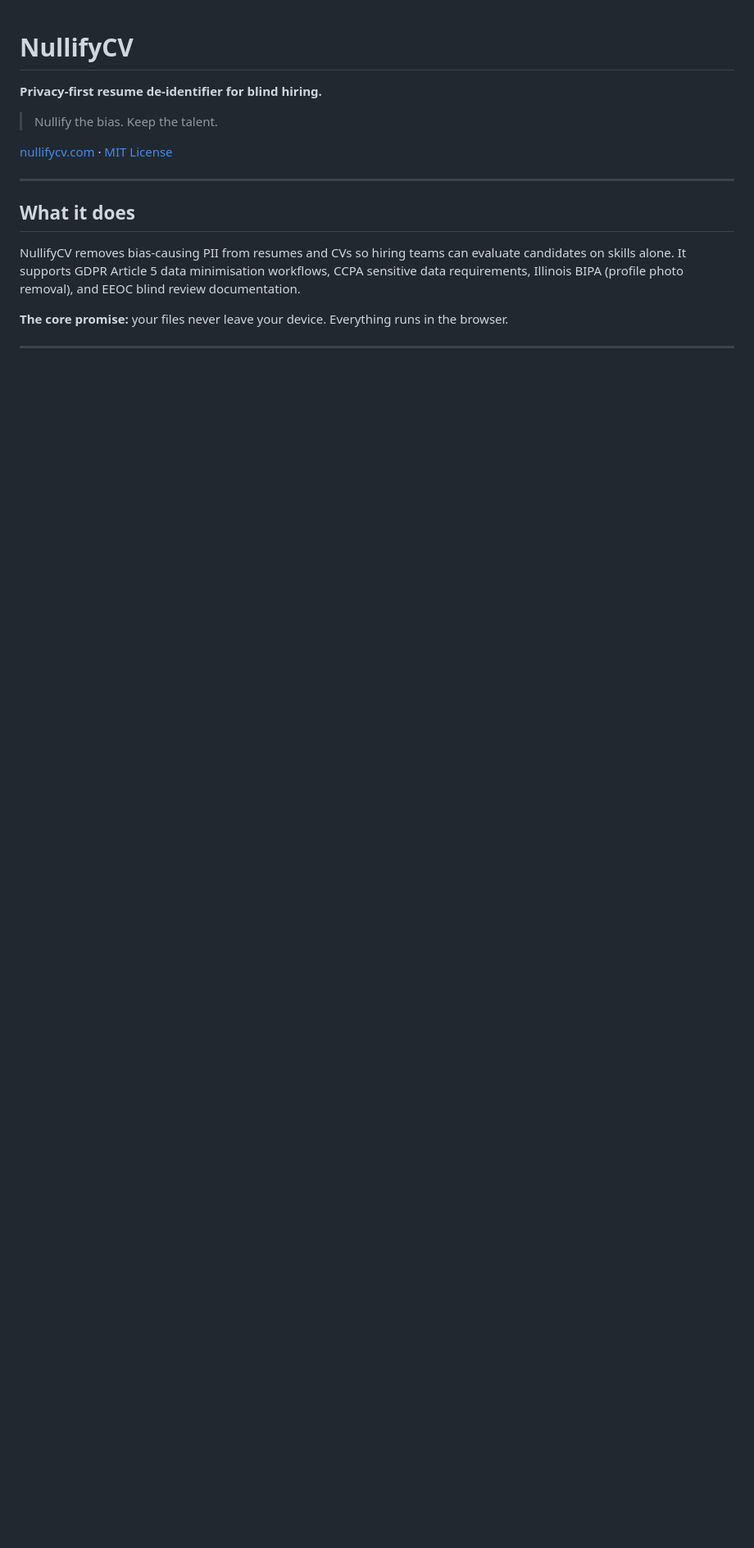
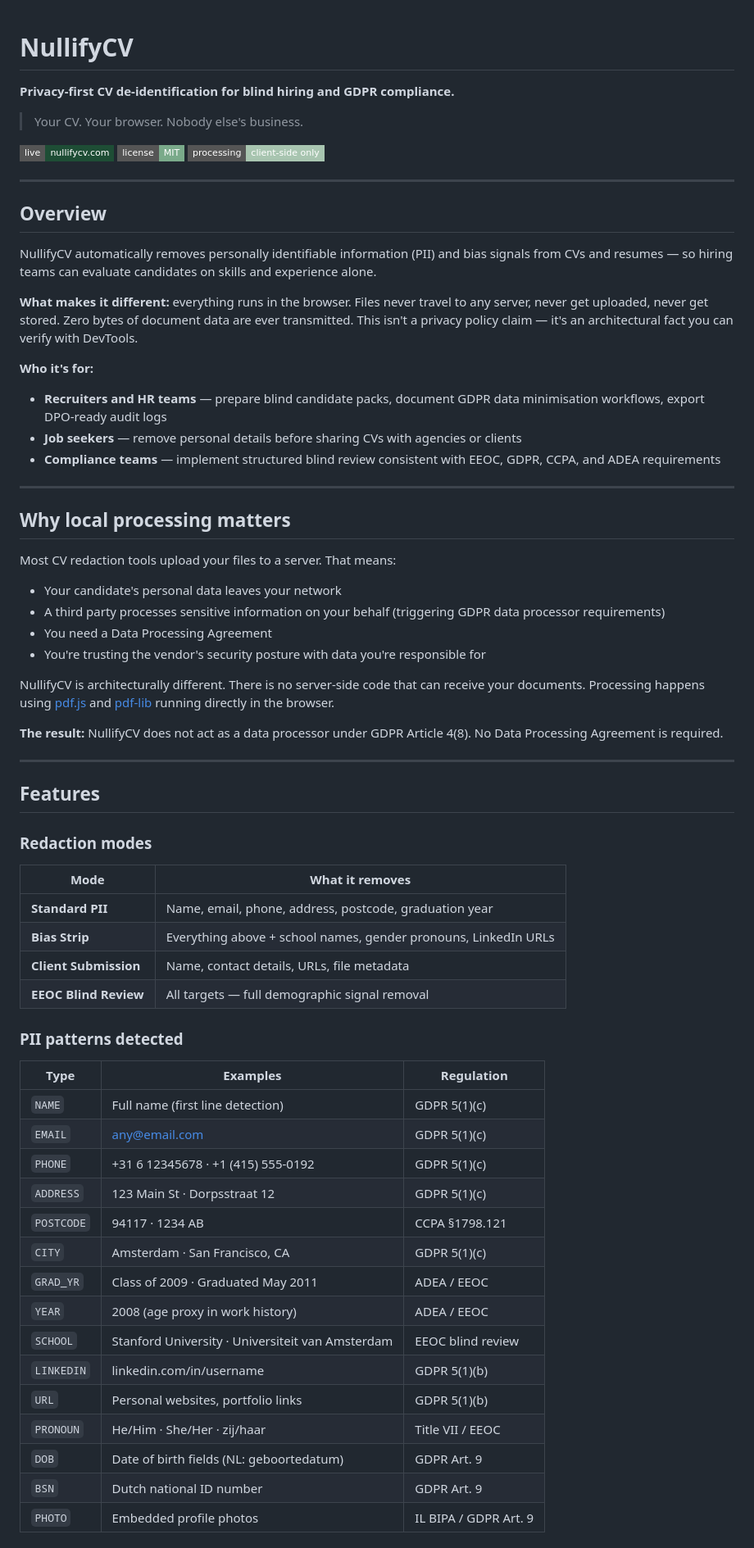
Before and after one commit to AVR-cpu/nullifyCV, a Markdown page: nullifycv/README.md, the part around one of its changes. Shown at 82% size. GitHub-like rendering; badges without logos; blank space fills up the shorter version.

```diff
--- a/nullifycv/README.md
+++ b/nullifycv/README.md
@@ -1,15 +1,71 @@
 # NullifyCV
 
-**Privacy-first resume de-identifier for blind hiring.**
+**Privacy-first CV de-identification for blind hiring and GDPR compliance.**
 
-> Nullify the bias. Keep the talent.
+> Your CV. Your browser. Nobody else's business.
 
-[nullifycv.com](https://nullifycv.com) · [MIT License](LICENSE)
+[![Live site](https://img.shields.io/badge/live-nullifycv.com-1e4d35?style=flat-square)](https://nullifycv.com)
+[![License: MIT](https://img.shields.io/badge/license-MIT-7aaa8a?style=flat-square)](LICENSE)
+[![Processing: Client-side only](https://img.shields.io/badge/processing-client--side%20only-a8c5b0?style=flat-square)](#privacy-architecture)
 
 ---
 
-## What it does
+## Overview
 
-NullifyCV removes bias-causing PII from resumes and CVs so hiring teams can evaluate candidates on skills alone. It supports GDPR Article 5 data minimisation workflows, CCPA sensitive data requirements, Illinois BIPA (profile photo removal), and EEOC blind review documentation.
+NullifyCV automatically removes personally identifiable information (PII) and bias signals from CVs and resumes — so hiring teams can evaluate candidates on skills and experience alone.
 
-**The core promise:** your files never leave your device. Everything runs in the browser.
+**What makes it different:** everything runs in the browser. Files never travel to any server, never get uploaded, never get stored. Zero bytes of document data are ever transmitted. This isn't a privacy policy claim — it's an architectural fact you can verify with DevTools.
+
+**Who it's for:**
+- **Recruiters and HR teams** — prepare blind candidate packs, document GDPR data minimisation workflows, export DPO-ready audit logs
+- **Job seekers** — remove personal details before sharing CVs with agencies or clients
+- **Compliance teams** — implement structured blind review consistent with EEOC, GDPR, CCPA, and ADEA requirements
+
+---
+
+## Why local processing matters
+
+Most CV redaction tools upload your files to a server. That means:
+
+- Your candidate's personal data leaves your network
+- A third party processes sensitive information on your behalf (triggering GDPR data processor requirements)
+- You need a Data Processing Agreement
+- You're trusting the vendor's security posture with data you're responsible for
+
+NullifyCV is architecturally different. There is no server-side code that can receive your documents. Processing happens using [pdf.js](https://mozilla.github.io/pdf.js/) and [pdf-lib](https://pdf-lib.js.org/) running directly in the browser.
+
+**The result:** NullifyCV does not act as a data processor under GDPR Article 4(8). No Data Processing Agreement is required.
+
+---
+
+## Features
+
+### Redaction modes
+
+| Mode | What it removes |
+|---|---|
+| **Standard PII** | Name, email, phone, address, postcode, graduation year |
+| **Bias Strip** | Everything above + school names, gender pronouns, LinkedIn URLs |
+| **Client Submission** | Name, contact details, URLs, file metadata |
+| **EEOC Blind Review** | All targets — full demographic signal removal |
+
+### PII patterns detected
+
+| Type | Examples | Regulation |
+|---|---|---|
+| `NAME` | Full name (first line detection) | GDPR 5(1)(c) |
+| `EMAIL` | any@email.com | GDPR 5(1)(c) |
+| `PHONE` | +31 6 12345678 · +1 (415) 555-0192 | GDPR 5(1)(c) |
+| `ADDRESS` | 123 Main St · Dorpsstraat 12 | GDPR 5(1)(c) |
+| `POSTCODE` | 94117 · 1234 AB | CCPA §1798.121 |
+| `CITY` | Amsterdam · San Francisco, CA | GDPR 5(1)(c) |
+| `GRAD_YR` | Class of 2009 · Graduated May 2011 | ADEA / EEOC |
+| `YEAR` | 2008 (age proxy in work history) | ADEA / EEOC |
+| `SCHOOL` | Stanford University · Universiteit van Amsterdam | EEOC blind review |
+| `LINKEDIN` | linkedin.com/in/username | GDPR 5(1)(b) |
+| `URL` | Personal websites, portfolio links | GDPR 5(1)(b) |
+| `PRONOUN` | He/Him · She/Her · zij/haar | Title VII / EEOC |
+| `DOB` | Date of birth fields (NL: geboortedatum) | GDPR Art. 9 |
+| `BSN` | Dutch national ID number | GDPR Art. 9 |
+| `PHOTO` | Embedded profile photos | IL BIPA / GDPR Art. 9 |
+
```
Also changed, not shown: other parts of nullifycv/README.md (+119 -120 lines).
